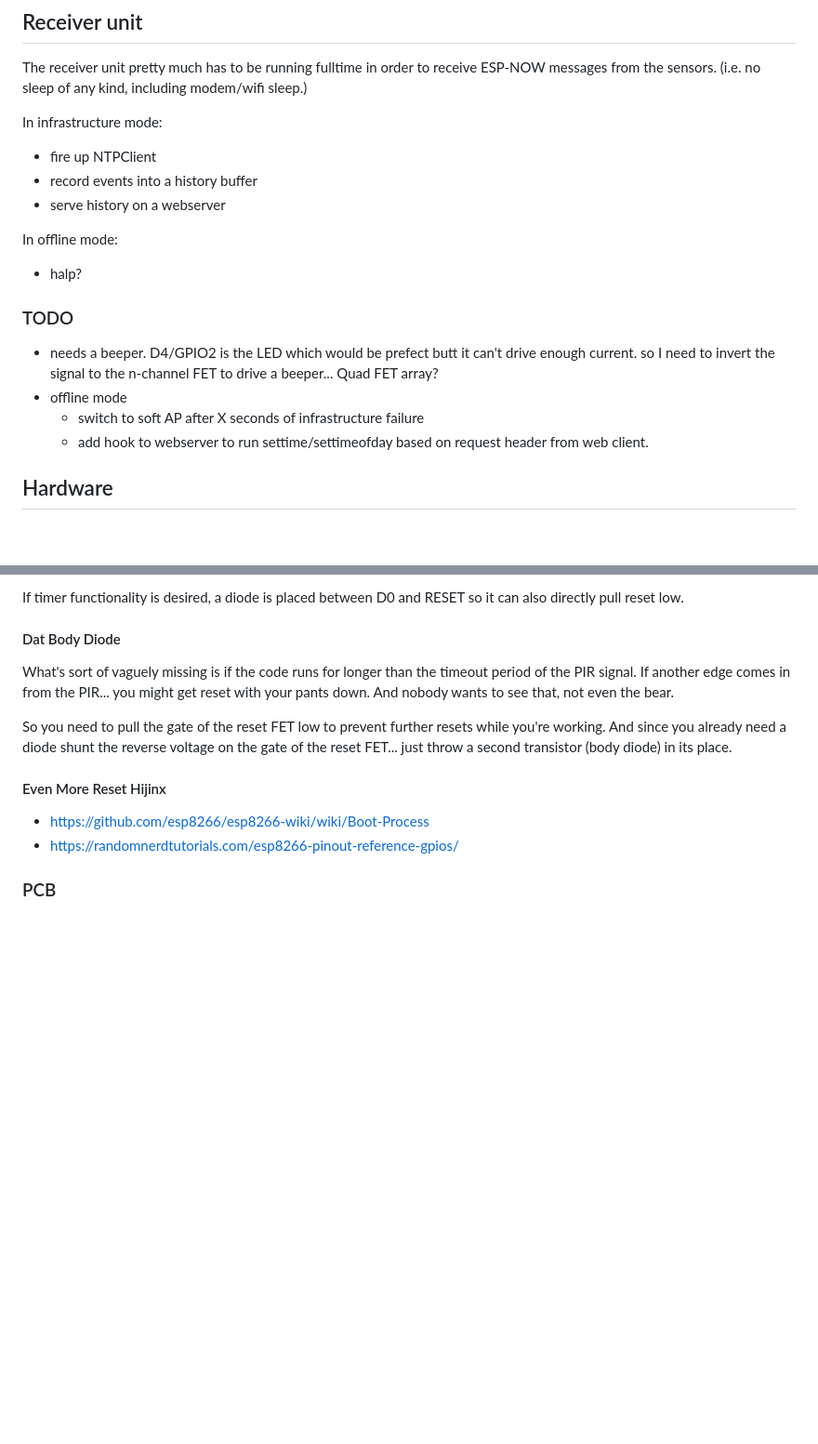
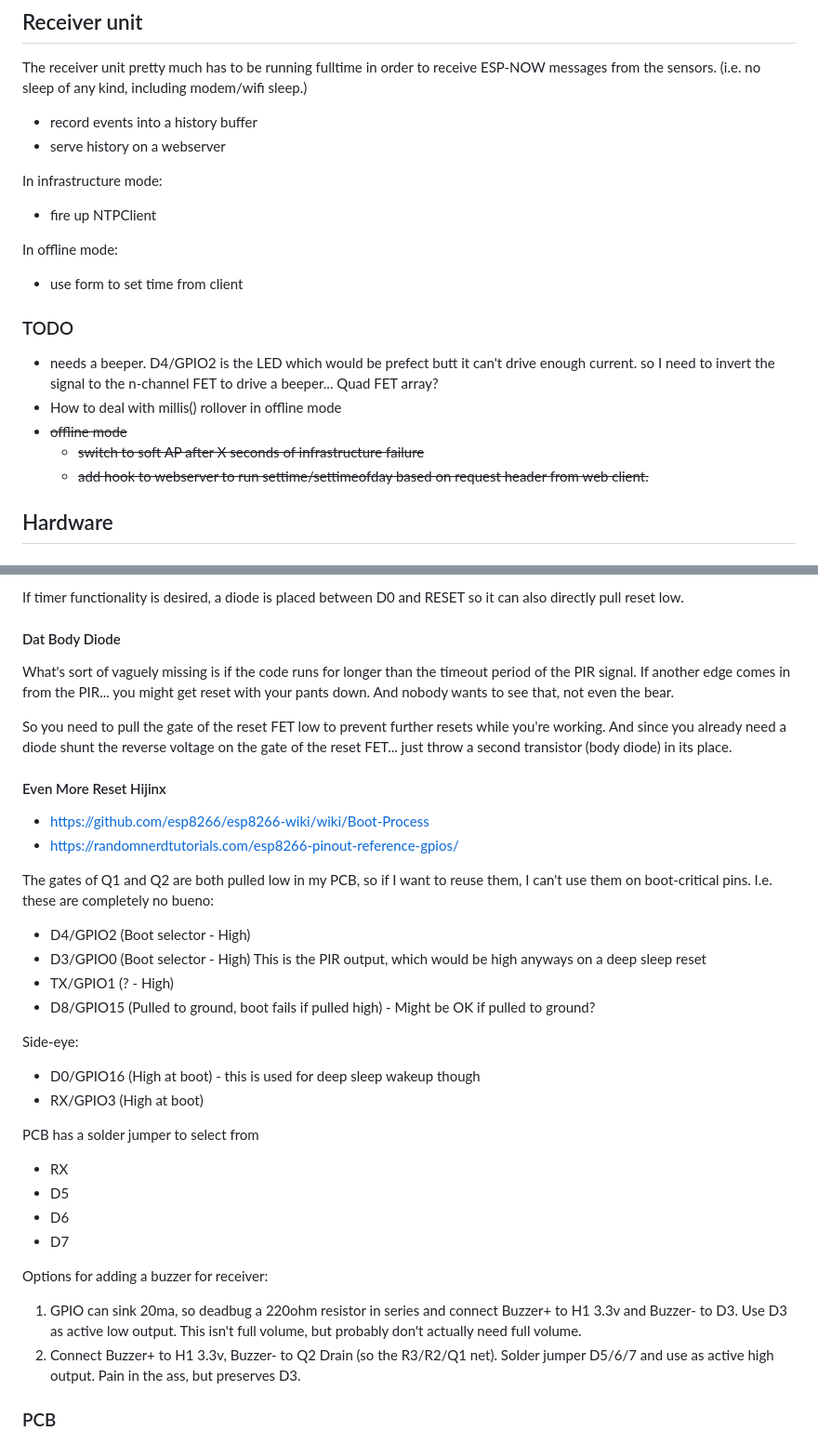
Before and after one commit to goatzillax/esp8266_pir_now, a Markdown page: README.md, 2 parts joined by grey strips. Shown: that part at 93% size. Rendered like a GitHub page; blank space fills up the shorter version.

Commit message:
update readme for rx and reset/buzzer

```diff
--- a/README.md
+++ b/README.md
@@ -22,22 +22,24 @@ The chip should then enter deep sleep until woken up by PIR detection.
 
 The receiver unit pretty much has to be running fulltime in order to receive ESP-NOW messages from the sensors.  (i.e. no sleep of any kind, including modem/wifi sleep.)
 
+* record events into a history buffer
+* serve history on a webserver
+
 In infrastructure mode:
 
 * fire up NTPClient
-* record events into a history buffer
-* serve history on a webserver
 
 In offline mode:
 
-* halp?
+* use form to set time from client
 
 ### TODO
 
 * needs a beeper.  D4/GPIO2 is the LED which would be prefect butt it can't drive enough current.  so I need to invert the signal to the n-channel FET to drive a beeper...  Quad FET array?
-* offline mode
-  * switch to soft AP after X seconds of infrastructure failure
-  * add hook to webserver to run settime/settimeofday based on request header from web client.
+* How to deal with millis() rollover in offline mode
+* ~~offline mode~~
+  * ~~switch to soft AP after X seconds of infrastructure failure~~
+  * ~~add hook to webserver to run settime/settimeofday based on request header from web client.~~
 
 ## Hardware
 
@@ -88,6 +90,30 @@ So you need to pull the gate of the reset FET low to prevent further resets whil
 * https://github.com/esp8266/esp8266-wiki/wiki/Boot-Process
 * https://randomnerdtutorials.com/esp8266-pinout-reference-gpios/
 
+The gates of Q1 and Q2 are both pulled low in my PCB, so if I want to reuse them, I can't use them on boot-critical pins.  I.e. these are completely no bueno:
+
+* D4/GPIO2 (Boot selector - High)
+* D3/GPIO0 (Boot selector - High) This is the PIR output, which would be high anyways on a deep sleep reset
+* TX/GPIO1 (? - High)
+* D8/GPIO15 (Pulled to ground, boot fails if pulled high) - Might be OK if pulled to ground?
+
+Side-eye:
+
+* D0/GPIO16 (High at boot) - this is used for deep sleep wakeup though
+* RX/GPIO3 (High at boot)
+
+PCB has a solder jumper to select from
+
+* RX
+* D5
+* D6
+* D7
+
+Options for adding a buzzer for receiver:
+
+1.  GPIO can sink 20ma, so deadbug a 220ohm resistor in series and connect Buzzer+ to H1 3.3v and Buzzer- to D3.  Use D3 as active low output.  This isn't full volume, but probably don't actually need full volume.
+2.  Connect Buzzer+ to H1 3.3v, Buzzer- to Q2 Drain (so the R3/R2/Q1 net).  Solder jumper D5/6/7 and use as active high output.  Pain in the ass, but preserves D3.
+
 ### PCB
 
 ![PCB](/docs/PIR_LFP_Schematic.png)
```
